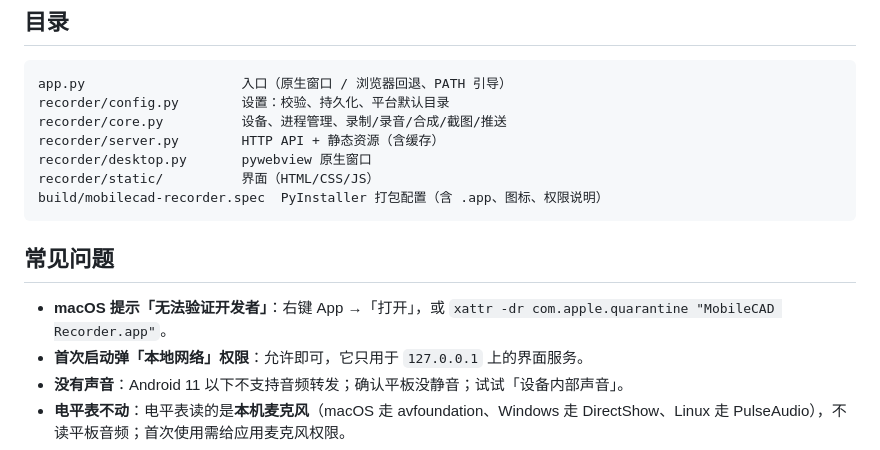
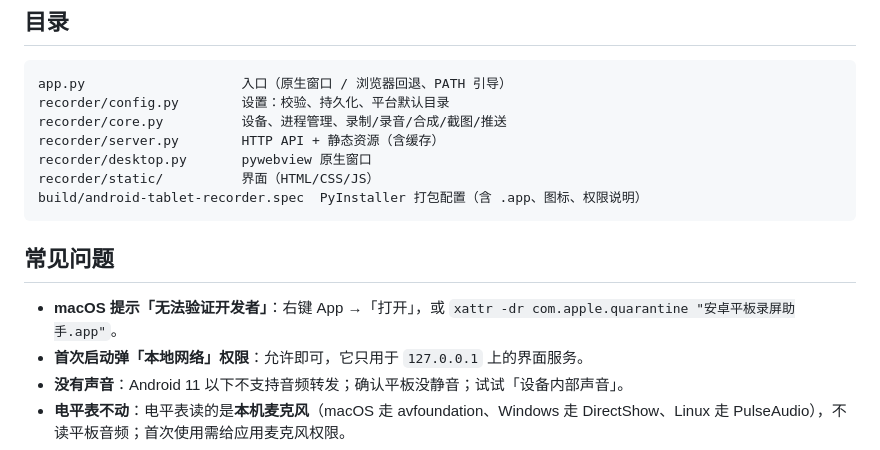
Before and after one commit to Toobe53/android-tablet-recorder, a Markdown page: README.md, the part around one of its changes. Rendered like a GitHub page.

````diff
--- a/README.md
+++ b/README.md
@@ -112,12 +112,12 @@ recorder/core.py          设备、进程管理、录制/录音/合成/截图/
 recorder/server.py        HTTP API + 静态资源（含缓存）
 recorder/desktop.py       pywebview 原生窗口
 recorder/static/          界面（HTML/CSS/JS）
-build/mobilecad-recorder.spec  PyInstaller 打包配置（含 .app、图标、权限说明）
+build/android-tablet-recorder.spec  PyInstaller 打包配置（含 .app、图标、权限说明）
 ```
 
 ## 常见问题
 
-- **macOS 提示「无法验证开发者」**：右键 App →「打开」，或 `xattr -dr com.apple.quarantine "MobileCAD Recorder.app"`。
+- **macOS 提示「无法验证开发者」**：右键 App →「打开」，或 `xattr -dr com.apple.quarantine "安卓平板录屏助手.app"`。
 - **首次启动弹「本地网络」权限**：允许即可，它只用于 `127.0.0.1` 上的界面服务。
 - **没有声音**：Android 11 以下不支持音频转发；确认平板没静音；试试「设备内部声音」。
 - **电平表不动**：电平表读的是**本机麦克风**（macOS 走 avfoundation、Windows 走 DirectShow、Linux 走 PulseAudio），不读平板音频；首次使用需给应用麦克风权限。
````
Also changed, not shown: other parts of README.md (+11 -11 lines), screenshots/gui.png, 11 other files.
